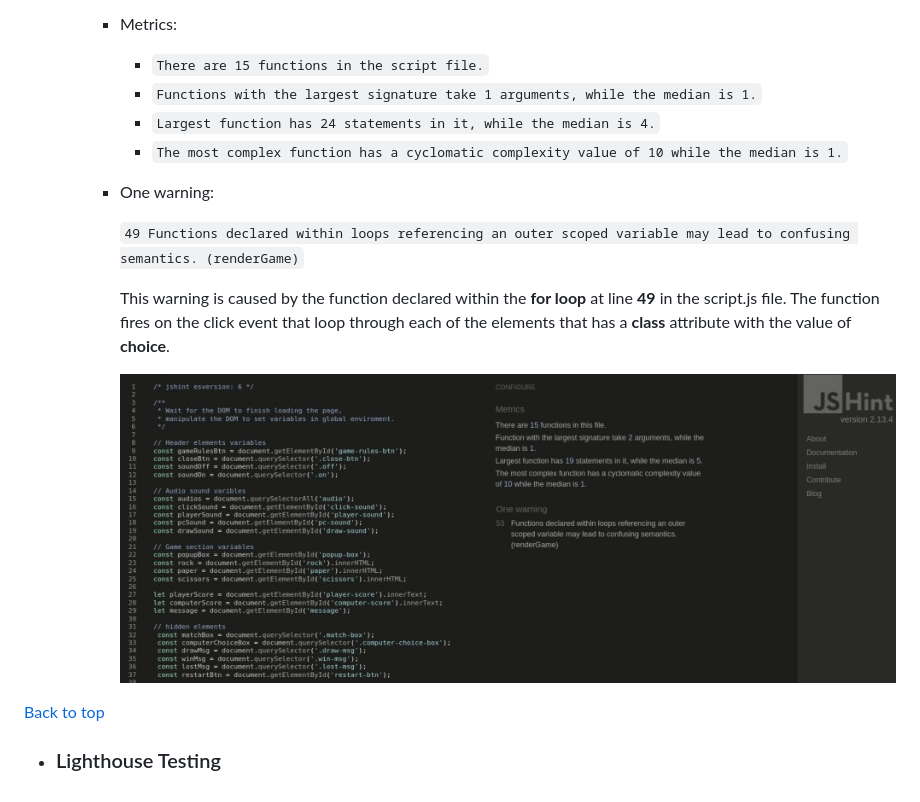
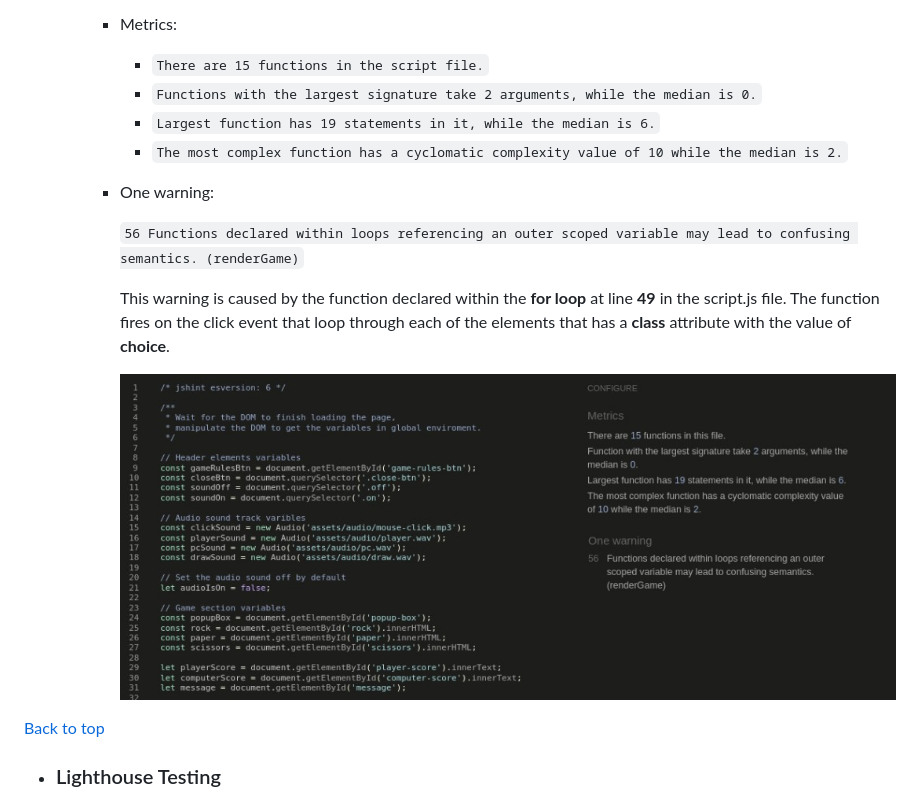
Before and after one commit to Code-Institute-Submissions/VeronicaLourens-rock-paper-scissors, a Markdown page: README.md, the part around the change. GitHub-like rendering; pictures changed too: assets/readmeimg/jshint00.jpg.

Commit message:
Update the content of JSHint validation in README file.

````diff
--- a/README.md
+++ b/README.md
@@ -164,13 +164,13 @@ The website is created using **mobile-first design approach** and added media qu
     * Metrics:
 
       * ```There are 15 functions in the script file.```
-      * ```Functions with the largest signature take 1 arguments, while the median is 1.```
-      * ```Largest function has 24 statements in it, while the median is 4.```
-      * ```The most complex function has a cyclomatic complexity value of 10 while the median is 1.```
+      * ```Functions with the largest signature take 2 arguments, while the median is 0.```
+      * ```Largest function has 19 statements in it, while the median is 6.```
+      * ```The most complex function has a cyclomatic complexity value of 10 while the median is 2.```
 
     * One warning:
 
-      ```49 Functions declared within loops referencing an outer scoped variable may lead to confusing semantics. (renderGame)```
+      ```56 Functions declared within loops referencing an outer scoped variable may lead to confusing semantics. (renderGame)```
 
       This warning is caused by the function declared within the **for loop** at line **49** in the script.js file. The function fires on the click event that loop through each of the elements that has a **class** attribute with the value of **choice**.
 
````
